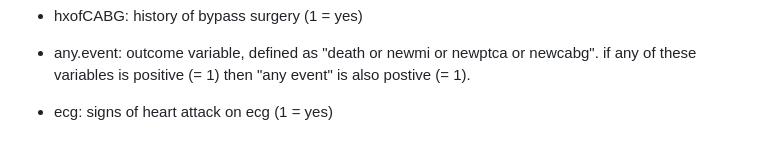
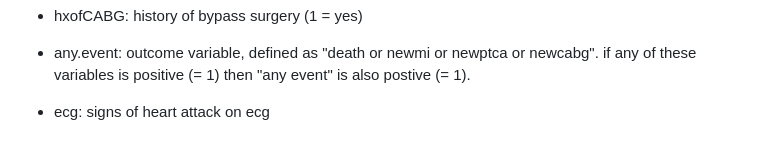
Before and after one commit to LeonardoMicheluz/progettoHealth, a Markdown page: README.md, the part around the change. GitHub-like rendering.

```diff
--- a/README.md
+++ b/README.md
@@ -90,4 +90,4 @@ Note that, contrary to statistical convention, a "0" means that the patient DID
 
 * any.event:	outcome variable, defined as "death or newmi or newptca or newcabg". if any of these variables is positive (= 1) then "any event" is also postive (= 1).
 
-* ecg:	signs of heart attack on ecg (1 = yes)
+* ecg:	signs of heart attack on ecg
```
